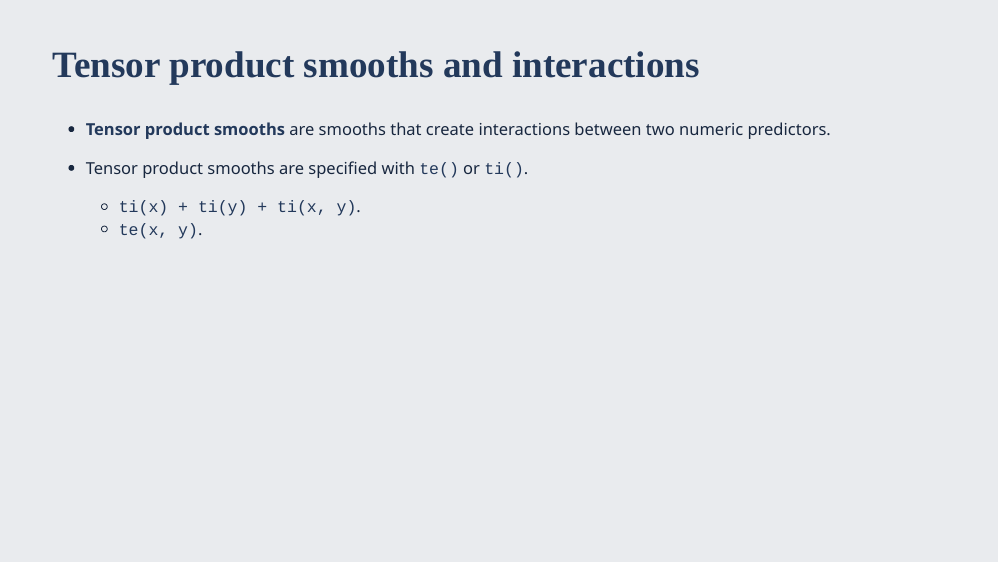
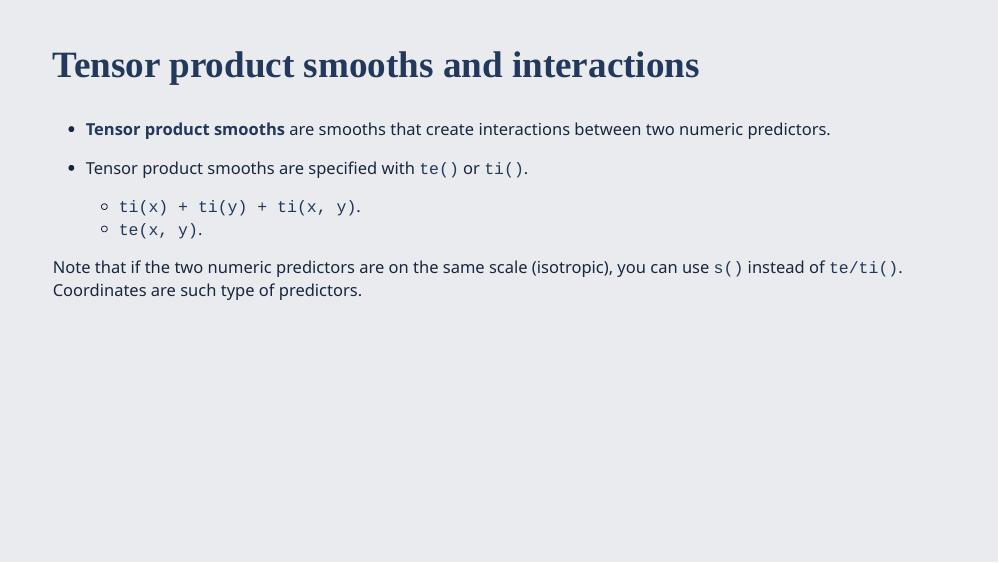
Before and after one commit to stefanocoretta/gamm-workshop, an R Markdown document (slides/index.Rmd): page 51 of 57. The pictures show the slides in the output file slides/index.html that the author committed with the source; the slides are laid out offline by our stand-in for remark.js, each with all of its steps uncovered, in fonts that may differ from those the slides ask for, and without slide numbers, shadows or browser add-ons; a font, style sheet, LaTeX package, included part or bibliography that could not be used is replaced or left out.

Commit message:
♻️ - edit slides

````diff
--- a/slides/index.Rmd
+++ b/slides/index.Rmd
@@ -639,6 +639,10 @@ layout: true
   * `ti(x) + ti(y) + ti(x, y)`.
   * `te(x, y)`.
 
+--
+
+Note that if the two numeric predictors are on the same scale (isotropic), you can use `s()` instead of `te/ti()`. Coordinates are such type of predictors.
+
 ---
 
 ```{r vowels}
````
Also changed, not shown: slides/index.html.
